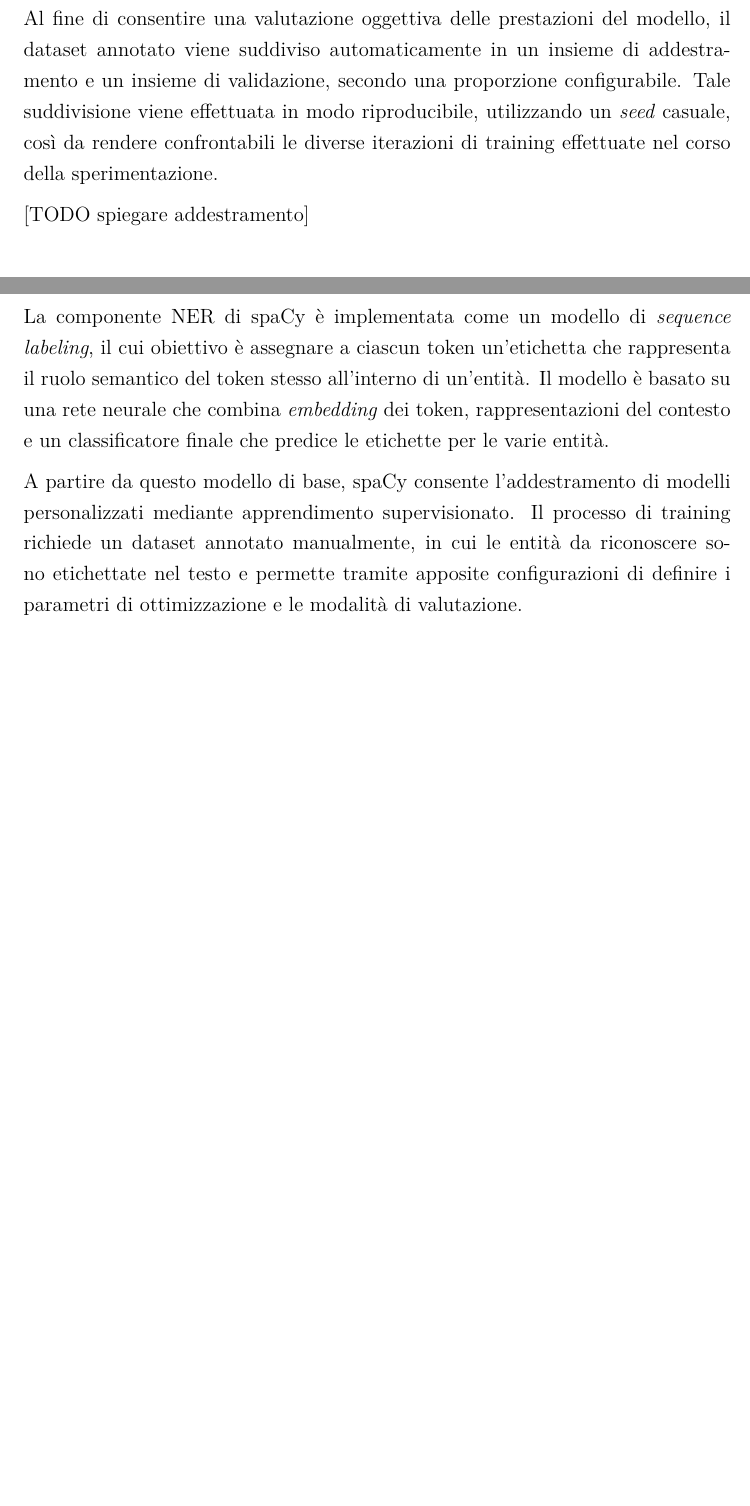
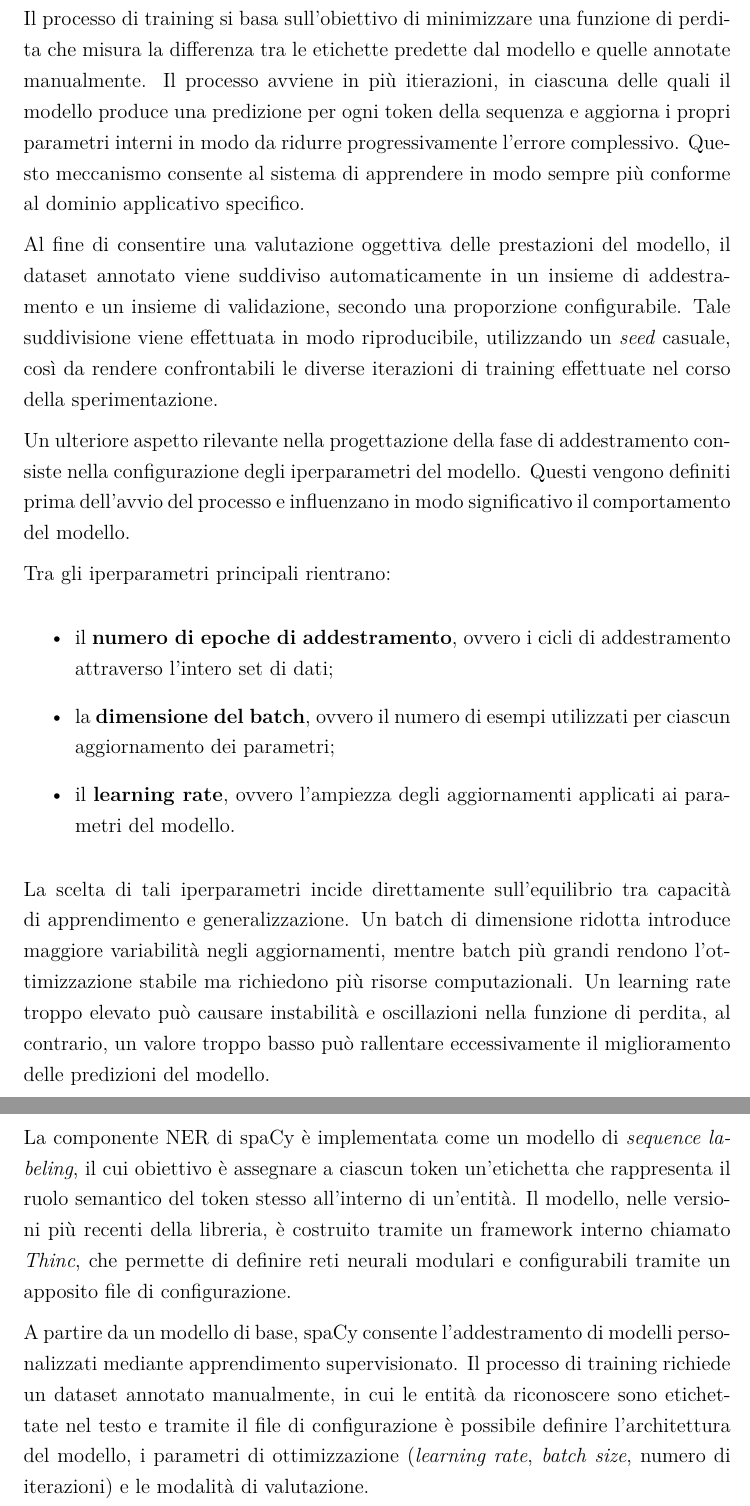
Before and after one commit to grale92/tesi-gravina, a LaTeX document (main.tex, which reads chapters/03_progettazione.tex, chapters/04_implementazione.tex): two parts of pages 35 and 41 of 71, joined at a grey line, cut at the place of the change, the shorter picture padded with empty space. Compiled offline with XeLaTeX.

Commit message:
Multiple fixes

```diff
--- a/chapters/03_progettazione.tex
+++ b/chapters/03_progettazione.tex
@@ -144,9 +144,21 @@ La fase di addestramento (\textit{training}) del modello è stata implementata c
 
 Durante questa fase, il testo viene tokenizzato e le annotazioni vengono riallineate alla tokenizzazione interna del modello, adottando una strategia difensiva per gestire eventuali disallineamenti tra gli offset testuali e i confini dei token. Le entità che non risultano correttamente allineabili vengono scartate, evitando così errori durante l’addestramento e garantendo la stabilità del processo.
 
+Il processo di training si basa sull'obiettivo di minimizzare una funzione di perdita che misura la differenza tra le etichette predette dal modello e quelle annotate manualmente. Il processo avviene in più itierazioni, in ciascuna delle quali il modello produce una predizione per ogni token della sequenza e aggiorna i propri parametri interni in modo da ridurre progressivamente l'errore complessivo. Questo meccanismo consente al sistema di apprendere in modo sempre più conforme al dominio applicativo specifico.
+
 Al fine di consentire una valutazione oggettiva delle prestazioni del modello, il dataset annotato viene suddiviso automaticamente in un insieme di addestramento e un insieme di validazione, secondo una proporzione configurabile. Tale suddivisione viene effettuata in modo riproducibile, utilizzando un \textit{seed} casuale, così da rendere confrontabili le diverse iterazioni di training effettuate nel corso della sperimentazione.
 
-[TODO spiegare addestramento]
+Un ulteriore aspetto rilevante nella progettazione della fase di addestramento consiste nella configurazione degli iperparametri del modello. Questi vengono definiti prima dell'avvio del processo e influenzano in modo significativo il comportamento del modello.
+
+Tra gli iperparametri principali rientrano:
+
+\begin{itemize}
+    \item il \textbf{numero di epoche di addestramento}, ovvero i cicli di addestramento attraverso l'intero set di dati;
+    \item la \textbf{dimensione del batch}, ovvero il numero di esempi utilizzati per ciascun aggiornamento dei parametri;
+    \item il \textbf{learning rate}, ovvero l'ampiezza degli aggiornamenti applicati ai parametri del modello.
+\end{itemize}
+
+La scelta di tali iperparametri incide direttamente sull'equilibrio tra capacità di apprendimento e generalizzazione. Un batch di dimensione ridotta introduce maggiore variabilità negli aggiornamenti, mentre batch più grandi rendono l'ottimizzazione stabile ma richiedono più risorse computazionali. Un learning rate troppo elevato può causare instabilità e oscillazioni nella funzione di perdita, al contrario, un valore troppo basso può rallentare eccessivamente il miglioramento delle predizioni del modello.
 
 \subsection{Utilizzo del modello NER}
 
--- a/chapters/04_implementazione.tex
+++ b/chapters/04_implementazione.tex
@@ -51,10 +51,8 @@ Il flusso di elaborazione può essere schematizzato come segue:
 \end{figure}
 
-La componente NER di spaCy è implementata come un modello di \textit{sequence labeling}, il cui obiettivo è assegnare a ciascun token un'etichetta che rappresenta il ruolo semantico del token stesso all'interno di un'entità. Il modello è basato su una rete neurale che combina \textit{embedding} dei token, rappresentazioni del contesto e un classificatore finale che predice le etichette per le varie entità.
+La componente NER di spaCy è implementata come un modello di \textit{sequence labeling}, il cui obiettivo è assegnare a ciascun token un'etichetta che rappresenta il ruolo semantico del token stesso all'interno di un'entità. Il modello, nelle versioni più recenti della libreria, è costruito tramite un framework interno chiamato \textit{Thinc}, che permette di definire reti neurali modulari e configurabili tramite un apposito file di configurazione.
 
-A partire da questo modello di base, spaCy consente l'addestramento di modelli personalizzati mediante apprendimento supervisionato. Il processo di training richiede un dataset annotato manualmente, in cui le entità da riconoscere sono etichettate nel testo e permette tramite apposite configurazioni di definire i parametri di ottimizzazione e le modalità di valutazione.
-
-[TODO] espandere?
+A partire da un modello di base, spaCy consente l'addestramento di modelli personalizzati mediante apprendimento supervisionato. Il processo di training richiede un dataset annotato manualmente, in cui le entità da riconoscere sono etichettate nel testo e tramite il file di configurazione è possibile definire l'architettura del modello, i parametri di ottimizzazione (\textit{learning rate}, \textit{batch size}, numero di iterazioni) e le modalità di valutazione.
 
 \subsection{Doccano}
 
```
Also changed, not shown: chapters/02_tecnologie.tex (+5 -1 lines), chapters/06_conclusione.tex (+1 -1 lines), figures/pdf_stream.png (added), chapters/03_progettazione.tex (2 more changed lines), chapters/04_implementazione.tex (2 more changed lines). Lines whose indentation alone changed are shown as unchanged.
